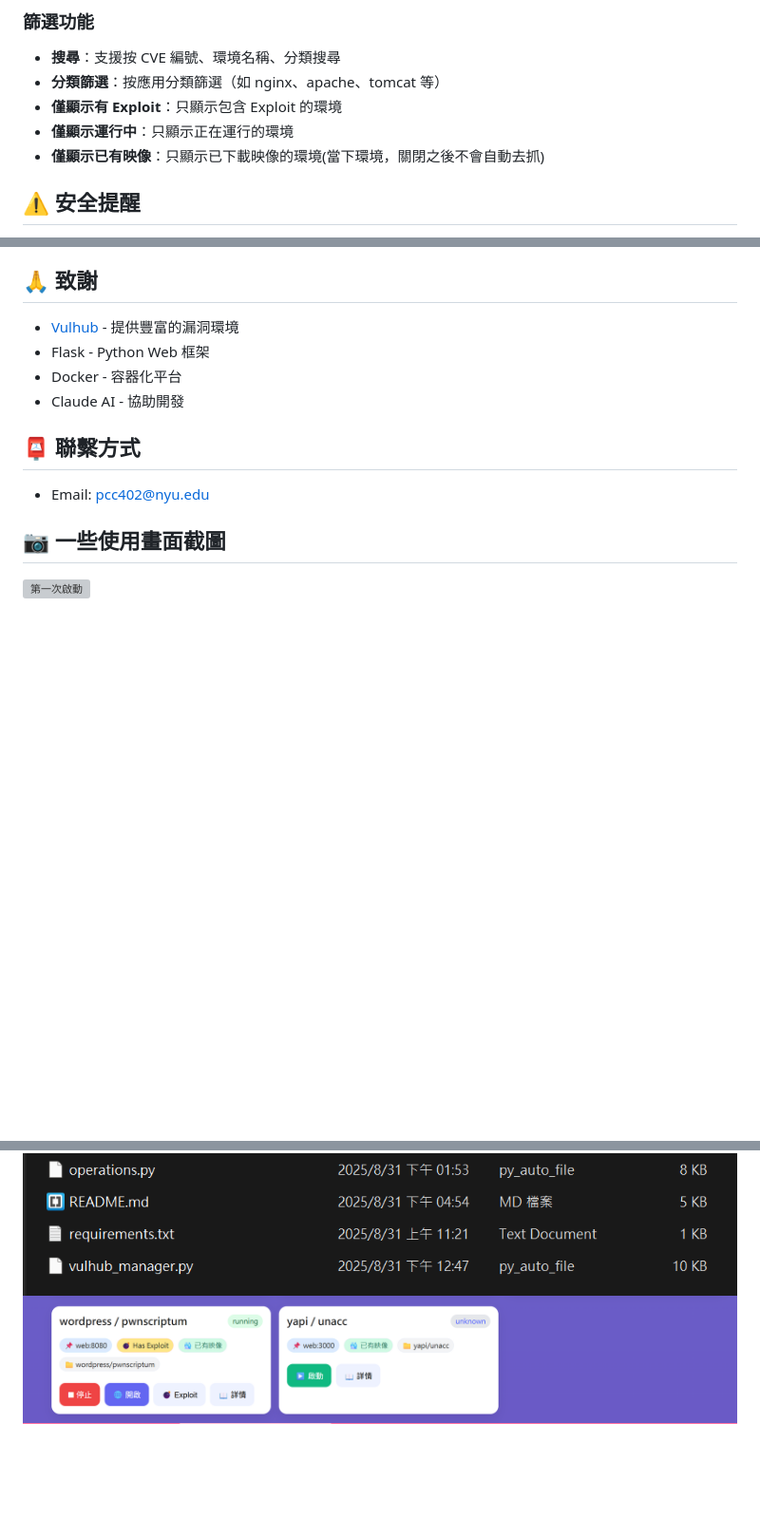
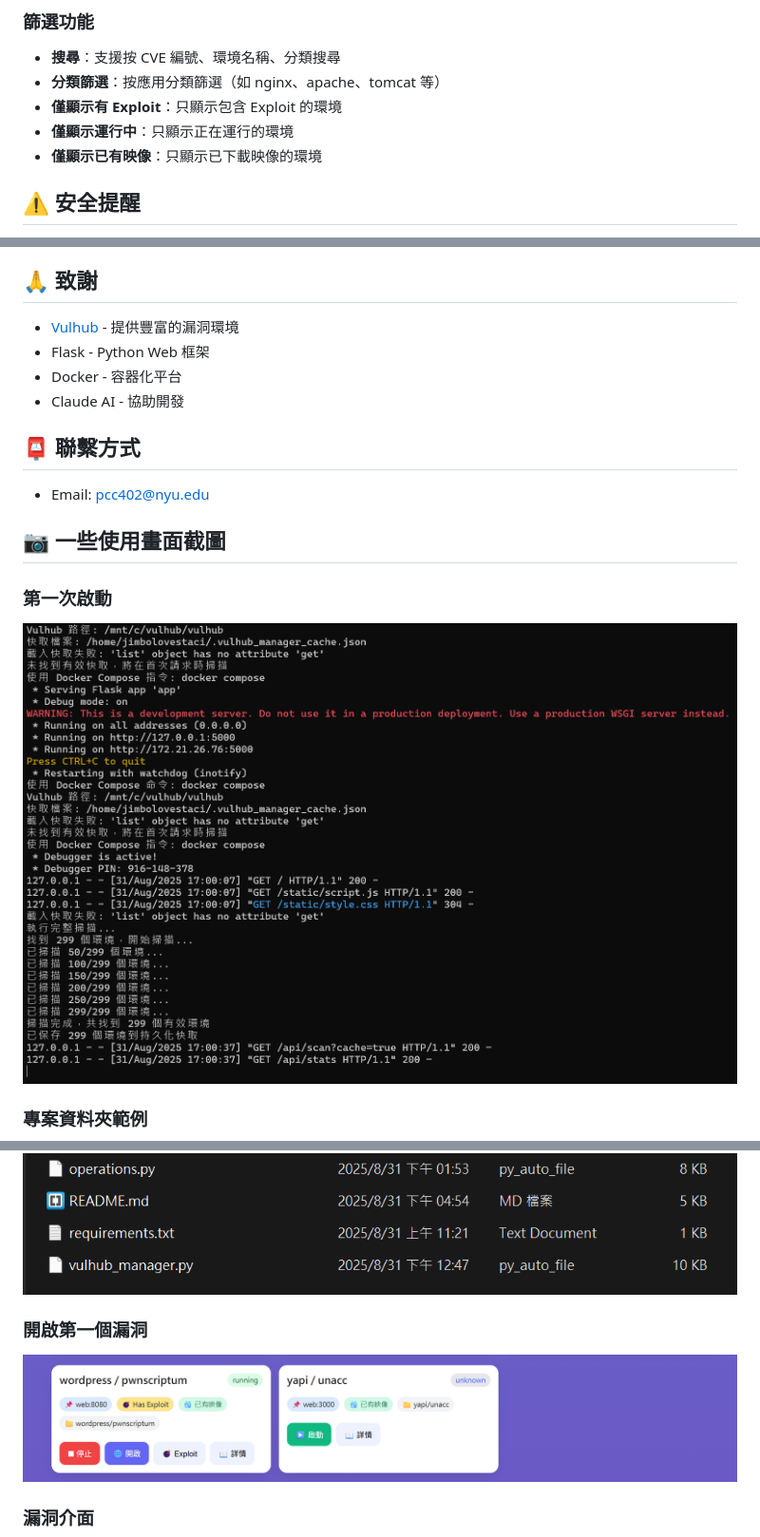
Before and after one commit to ironmancool/vulhub-manager, a Markdown page: README.md, 3 parts joined by grey strips. Shown: that part at 95% size. Drawn GitHub-style; blank space fills up the shorter version; grey boxes are pictures that could not be loaded.

Commit message:
docs: 更新 README 說明

```diff
--- a/README.md
+++ b/README.md
@@ -122,7 +122,7 @@ vulhub-manager/
 - **分類篩選**：按應用分類篩選（如 nginx、apache、tomcat 等）
 - **僅顯示有 Exploit**：只顯示包含 Exploit 的環境
 - **僅顯示運行中**：只顯示正在運行的環境
-- **僅顯示已有映像**：只顯示已下載映像的環境(當下環境，關閉之後不會自動去抓)
+- **僅顯示已有映像**：只顯示已下載映像的環境
 
 ## ⚠️ 安全提醒
 
@@ -157,9 +157,14 @@ MIT License - 詳見 LICENSE 文件
 - Email: pcc402@nyu.edu
 
 ## 📷 一些使用畫面截圖
-![第一次啟動](screenshots/first.png)
+
+### 第一次啟動
+![第一次啟動](screenshots/first_open.png)
+### 專案資料夾範例
 ![專案資料夾](screenshots/folder.png)
+### 開啟第一個漏洞
 ![開啟第一個漏洞](screenshots/example1.png)
+### 漏洞介面
 ![漏洞介面](screenshots/example2.png)
 
 ---
```
